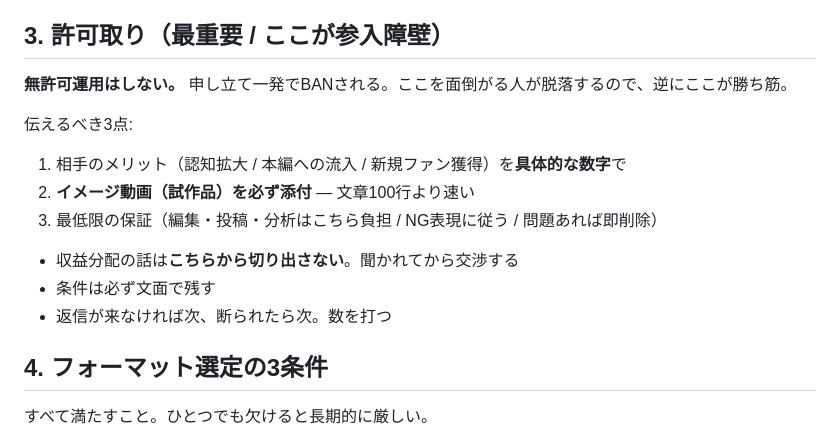
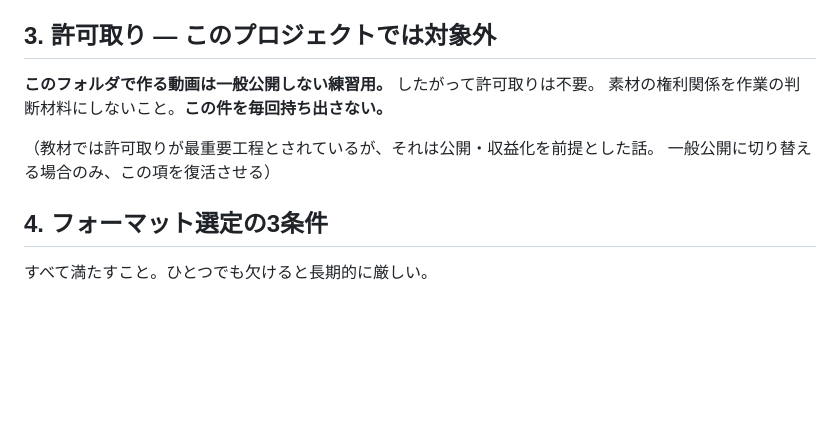
Before and after one commit to kazzzzz0412/001, a Markdown page: ボルケーノ練習2/車関係_制作ルール.md, the part around the change. GitHub-like rendering; blank space fills up the shorter version.

Commit message:
Drop permission clearance from scope
The videos made here are practice and are not published, so rights clearance
is not a factor in any decision on this project and should not be raised
again. The rules file keeps one line on when it would come back: only if the
work is ever made public.

Co-Authored-By: Claude Opus 5 <noreply@anthropic.com>
Claude-Session: https://claude.ai/code/session_01PyDca7CGHpk5mpKEpTgRPF

```diff
--- a/ボルケーノ練習2/車関係_制作ルール.md
+++ b/ボルケーノ練習2/車関係_制作ルール.md
@@ -27,18 +27,13 @@ Claude はセッションをまたぐとメモリを保持できないため、
 - 自分が普段見ているジャンルを選ぶ（反応するポイントが体感で分かる＝強い）
 - 「切り抜きがまだ少ない × 元は伸びている」チャンネルが最大の狙い目
 
-## 3. 許可取り（最重要 / ここが参入障壁）
+## 3. 許可取り — このプロジェクトでは対象外
 
-**無許可運用はしない。** 申し立て一発でBANされる。ここを面倒がる人が脱落するので、逆にここが勝ち筋。
+**このフォルダで作る動画は一般公開しない練習用。** したがって許可取りは不要。
+素材の権利関係を作業の判断材料にしないこと。**この件を毎回持ち出さない。**
 
-伝えるべき3点:
-1. 相手のメリット（認知拡大 / 本編への流入 / 新規ファン獲得）を**具体的な数字**で
-2. **イメージ動画（試作品）を必ず添付** — 文章100行より速い
-3. 最低限の保証（編集・投稿・分析はこちら負担 / NG表現に従う / 問題あれば即削除）
-
-- 収益分配の話は**こちらから切り出さない**。聞かれてから交渉する
-- 条件は必ず文面で残す
-- 返信が来なければ次、断られたら次。数を打つ
+（教材では許可取りが最重要工程とされているが、それは公開・収益化を前提とした話。
+一般公開に切り替える場合のみ、この項を復活させる）
 
 ## 4. フォーマット選定の3条件
 
```
Also changed, not shown: ボルケーノ練習2/車関係_参考動画分析_01_Paradoxia.md (+1 -1 lines), ボルケーノ練習2/車関係_参考動画分析_01_音声と台本.md (+1 -1 lines).
